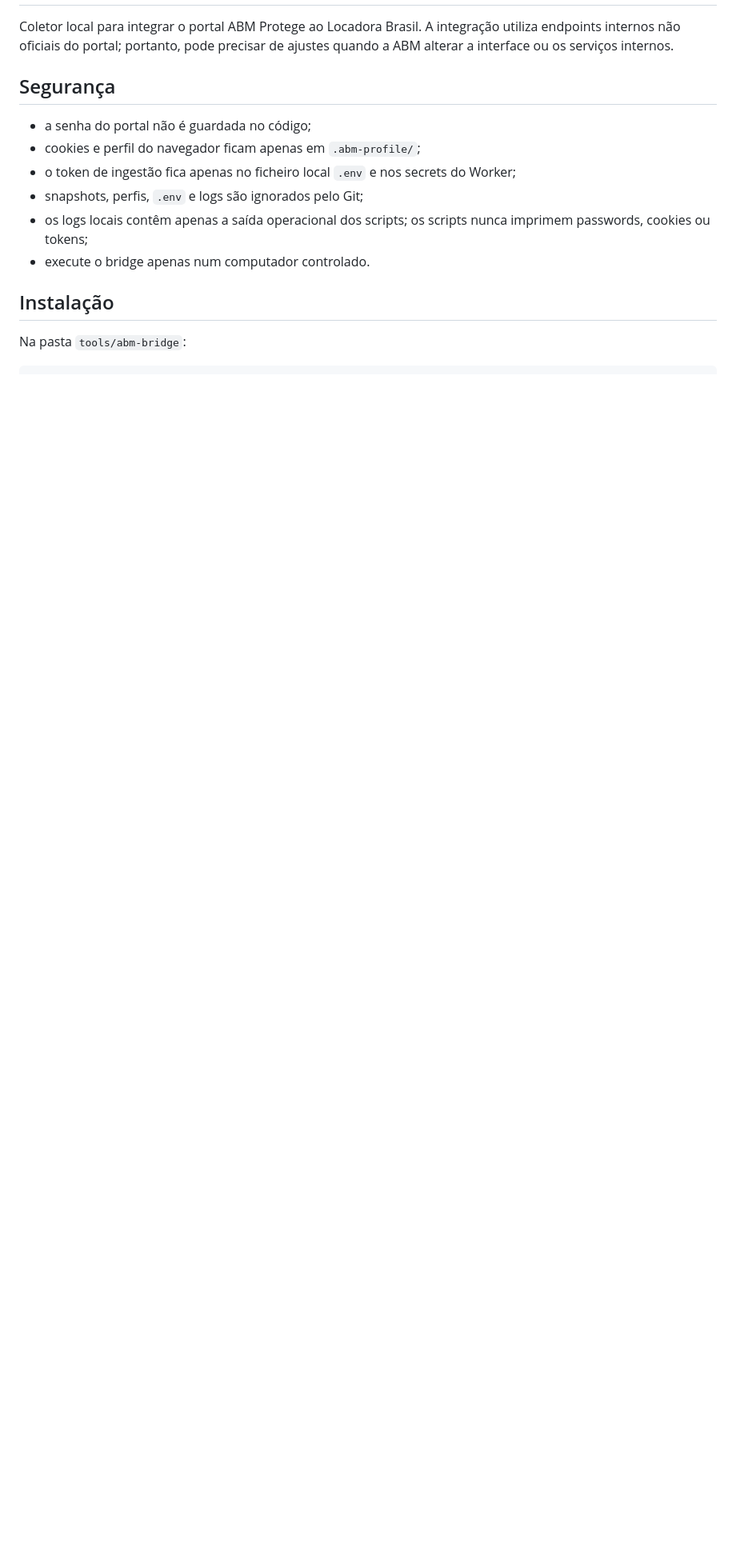
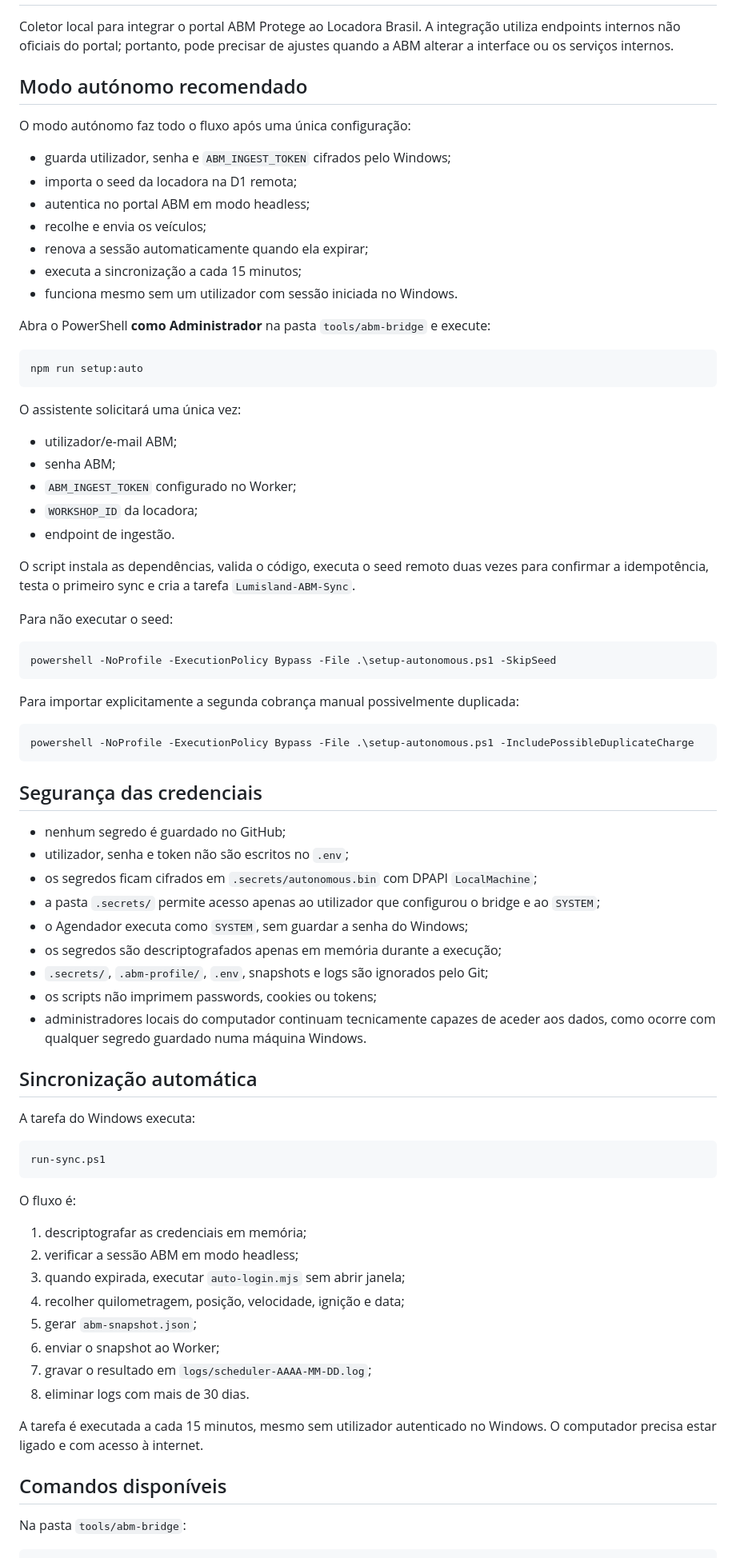
Before and after one commit to lumisland-software/locadora-brasil-saas, a Markdown page: tools/abm-bridge/README.md, the part around one of its changes. Shown at 80% size. GitHub-like rendering; blank space fills up the shorter version.

````diff
--- a/tools/abm-bridge/README.md
+++ b/tools/abm-bridge/README.md
@@ -2,16 +2,80 @@
 
 Coletor local para integrar o portal ABM Protege ao Locadora Brasil. A integração utiliza endpoints internos não oficiais do portal; portanto, pode precisar de ajustes quando a ABM alterar a interface ou os serviços internos.
 
-## Segurança
+## Modo autónomo recomendado
 
-- a senha do portal não é guardada no código;
-- cookies e perfil do navegador ficam apenas em `.abm-profile/`;
-- o token de ingestão fica apenas no ficheiro local `.env` e nos secrets do Worker;
-- snapshots, perfis, `.env` e logs são ignorados pelo Git;
-- os logs locais contêm apenas a saída operacional dos scripts; os scripts nunca imprimem passwords, cookies ou tokens;
-- execute o bridge apenas num computador controlado.
+O modo autónomo faz todo o fluxo após uma única configuração:
 
-## Instalação
+- guarda utilizador, senha e `ABM_INGEST_TOKEN` cifrados pelo Windows;
+- importa o seed da locadora na D1 remota;
+- autentica no portal ABM em modo headless;
+- recolhe e envia os veículos;
+- renova a sessão automaticamente quando ela expirar;
+- executa a sincronização a cada 15 minutos;
+- funciona mesmo sem um utilizador com sessão iniciada no Windows.
+
+Abra o PowerShell **como Administrador** na pasta `tools/abm-bridge` e execute:
+
+```powershell
+npm run setup:auto
+```
+
+O assistente solicitará uma única vez:
+
+- utilizador/e-mail ABM;
+- senha ABM;
+- `ABM_INGEST_TOKEN` configurado no Worker;
+- `WORKSHOP_ID` da locadora;
+- endpoint de ingestão.
+
+O script instala as dependências, valida o código, executa o seed remoto duas vezes para confirmar a idempotência, testa o primeiro sync e cria a tarefa `Lumisland-ABM-Sync`.
+
+Para não executar o seed:
+
+```powershell
+powershell -NoProfile -ExecutionPolicy Bypass -File .\setup-autonomous.ps1 -SkipSeed
+```
+
+Para importar explicitamente a segunda cobrança manual possivelmente duplicada:
+
+```powershell
+powershell -NoProfile -ExecutionPolicy Bypass -File .\setup-autonomous.ps1 -IncludePossibleDuplicateCharge
+```
+
+## Segurança das credenciais
+
+- nenhum segredo é guardado no GitHub;
+- utilizador, senha e token não são escritos no `.env`;
+- os segredos ficam cifrados em `.secrets/autonomous.bin` com DPAPI `LocalMachine`;
+- a pasta `.secrets/` permite acesso apenas ao utilizador que configurou o bridge e ao `SYSTEM`;
+- o Agendador executa como `SYSTEM`, sem guardar a senha do Windows;
+- os segredos são descriptografados apenas em memória durante a execução;
+- `.secrets/`, `.abm-profile/`, `.env`, snapshots e logs são ignorados pelo Git;
+- os scripts não imprimem passwords, cookies ou tokens;
+- administradores locais do computador continuam tecnicamente capazes de aceder aos dados, como ocorre com qualquer segredo guardado numa máquina Windows.
+
+## Sincronização automática
+
+A tarefa do Windows executa:
+
+```powershell
+run-sync.ps1
+```
+
+O fluxo é:
+
+1. descriptografar as credenciais em memória;
+2. verificar a sessão ABM em modo headless;
+3. quando expirada, executar `auto-login.mjs` sem abrir janela;
+4. recolher quilometragem, posição, velocidade, ignição e data;
+5. gerar `abm-snapshot.json`;
+6. enviar o snapshot ao Worker;
+7. gravar o resultado em `logs/scheduler-AAAA-MM-DD.log`;
+8. eliminar logs com mais de 30 dias.
+
+A tarefa é executada a cada 15 minutos, mesmo sem utilizador autenticado no Windows. O computador precisa estar ligado e com acesso à internet.
+
+## Comandos disponíveis
 
 Na pasta `tools/abm-bridge`:
 
````
Also changed, not shown: other parts of tools/abm-bridge/README.md (+36 -81 lines).
